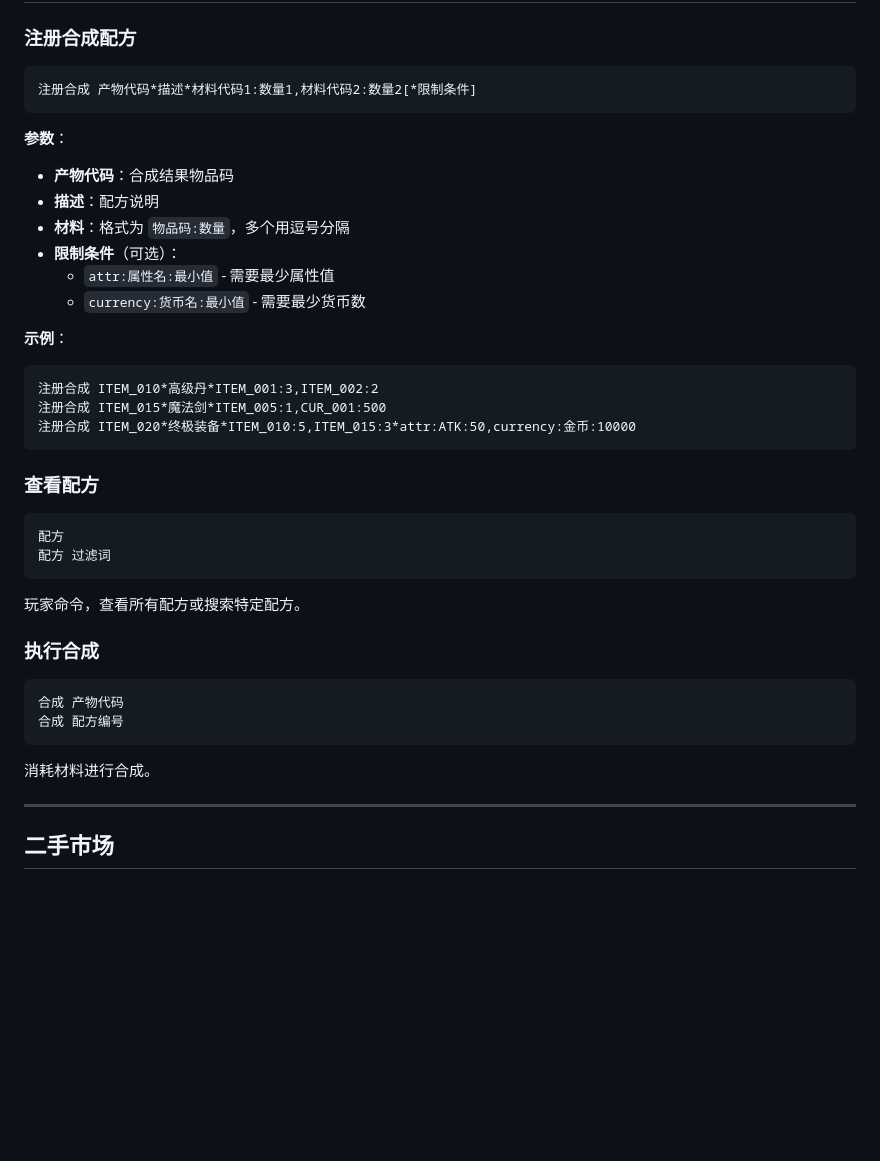
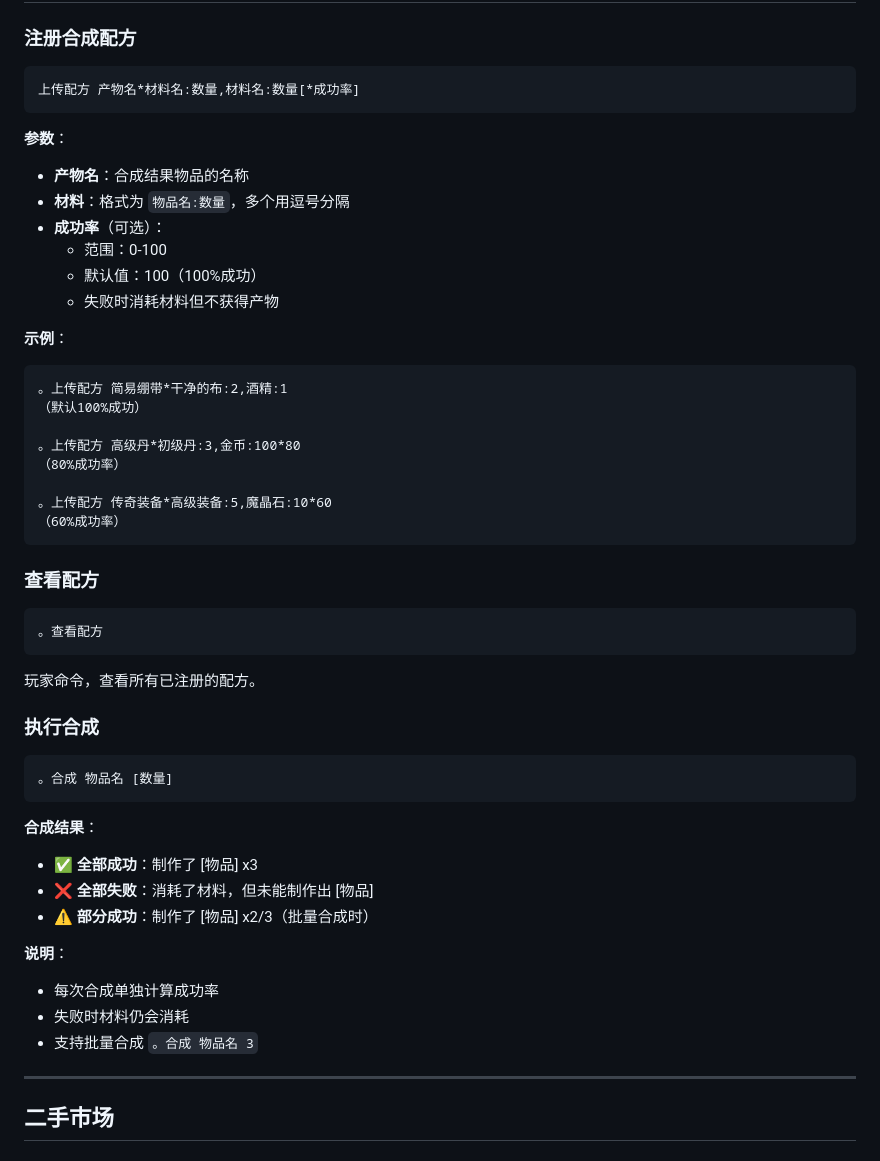
Before and after one commit to eren006/erin_create, a Markdown page: 长日物品系统完整指南.md, the part around the change. GitHub-like rendering; blank space fills up the shorter version.

Commit message:
docs: 更新长日物品系统指南，添加合成成功率说明
更新内容：
- 注册合成配方部分添加成功率参数说明
- 添加成功率的使用示例（100%、80%、60%）
- 补充执行合成的结果说明（全部成功/失败/部分成功）
- 说明失败时材料消耗的机制
- 添加批量合成的示例

新增特性：
- 成功率范围 0-100，默认 100%
- 失败时消耗材料但不获得产物
- 支持批量合成时部分成功

Co-Authored-By: Claude Haiku 4.5 <noreply@anthropic.com>

````diff
--- a/长日物品系统完整指南.md
+++ b/长日物品系统完整指南.md
@@ -553,39 +553,51 @@ HP+50,MP+30         # 可以是任何属性
 ### 注册合成配方
 
 ```
-注册合成 产物代码*描述*材料代码1:数量1,材料代码2:数量2[*限制条件]
+上传配方 产物名*材料名:数量,材料名:数量[*成功率]
 ```
 
 **参数**：
-- **产物代码**：合成结果物品码
-- **描述**：配方说明
-- **材料**：格式为 `物品码:数量`，多个用逗号分隔
-- **限制条件**（可选）：
-  - `attr:属性名:最小值` - 需要最少属性值
-  - `currency:货币名:最小值` - 需要最少货币数
+- **产物名**：合成结果物品的名称
+- **材料**：格式为 `物品名:数量`，多个用逗号分隔
+- **成功率**（可选）：
+  - 范围：0-100
+  - 默认值：100（100%成功）
+  - 失败时消耗材料但不获得产物
 
 **示例**：
 ```
-注册合成 ITEM_010*高级丹*ITEM_001:3,ITEM_002:2
-注册合成 ITEM_015*魔法剑*ITEM_005:1,CUR_001:500
-注册合成 ITEM_020*终极装备*ITEM_010:5,ITEM_015:3*attr:ATK:50,currency:金币:10000
+。上传配方 简易绷带*干净的布:2,酒精:1
+（默认100%成功）
+
+。上传配方 高级丹*初级丹:3,金币:100*80
+（80%成功率）
+
+。上传配方 传奇装备*高级装备:5,魔晶石:10*60
+（60%成功率）
 ```
 
 ### 查看配方
 
 ```
-配方
-配方 过滤词
+。查看配方
 ```
-玩家命令，查看所有配方或搜索特定配方。
+玩家命令，查看所有已注册的配方。
 
 ### 执行合成
 
 ```
-合成 产物代码
-合成 配方编号
+。合成 物品名 [数量]
 ```
-消耗材料进行合成。
+
+**合成结果**：
+- ✅ **全部成功**：制作了 [物品] x3
+- ❌ **全部失败**：消耗了材料，但未能制作出 [物品]
+- ⚠️ **部分成功**：制作了 [物品] x2/3（批量合成时）
+
+**说明**：
+- 每次合成单独计算成功率
+- 失败时材料仍会消耗
+- 支持批量合成 `。合成 物品名 3`
 
 ---
 
````
